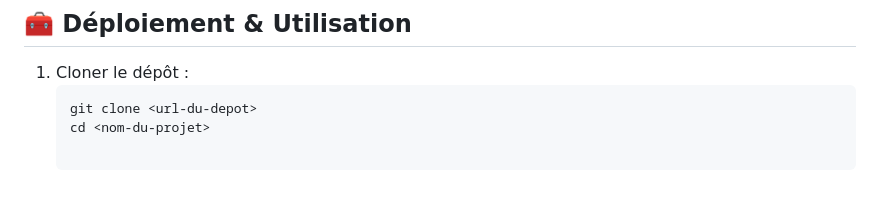
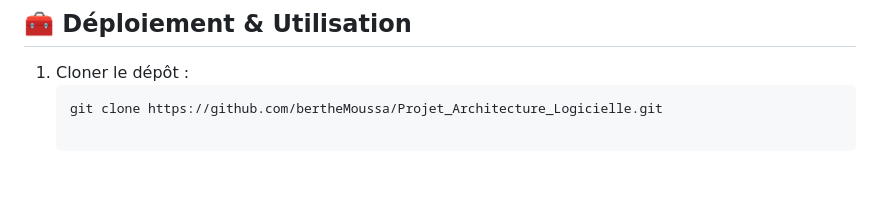
Before and after one commit to bertheMoussa/Projet_Architecture_Logicielle, a Markdown page: README.md, the part around the change. Drawn GitHub-style.

Commit message:
Ajout du lien github

````diff
--- a/README.md
+++ b/README.md
@@ -154,5 +154,4 @@ Cette approche est plus simple à déployer mais moins évolutive et résiliente
 
 1. Cloner le dépôt :
    ```bash
-   git clone <url-du-depot>
-   cd <nom-du-projet>
+   git clone https://github.com/bertheMoussa/Projet_Architecture_Logicielle.git
````
